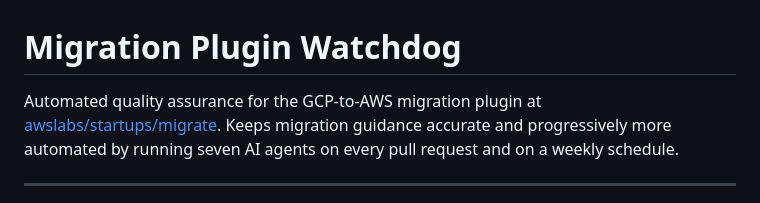
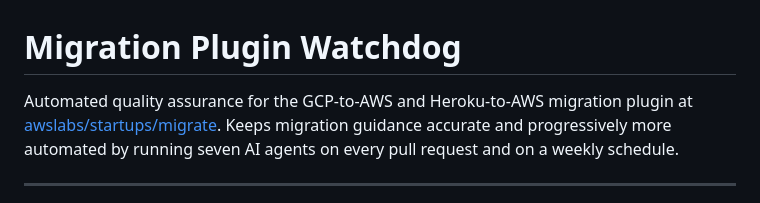
Before and after one commit to herosjourney/migration-watchdog, a Markdown page: README.md, the part around the change. Rendered like a GitHub page.

Commit message:
Update README.md
Added Heroku to AWS in README description.

```diff
--- a/README.md
+++ b/README.md
@@ -1,6 +1,6 @@
 # Migration Plugin Watchdog
 
-Automated quality assurance for the GCP-to-AWS migration plugin at
+Automated quality assurance for the GCP-to-AWS and Heroku-to-AWS migration plugin at
 [awslabs/startups/migrate](https://github.com/awslabs/startups/tree/main/migrate).
 Keeps migration guidance accurate and progressively more automated by running
 seven AI agents on every pull request and on a weekly schedule.
```
